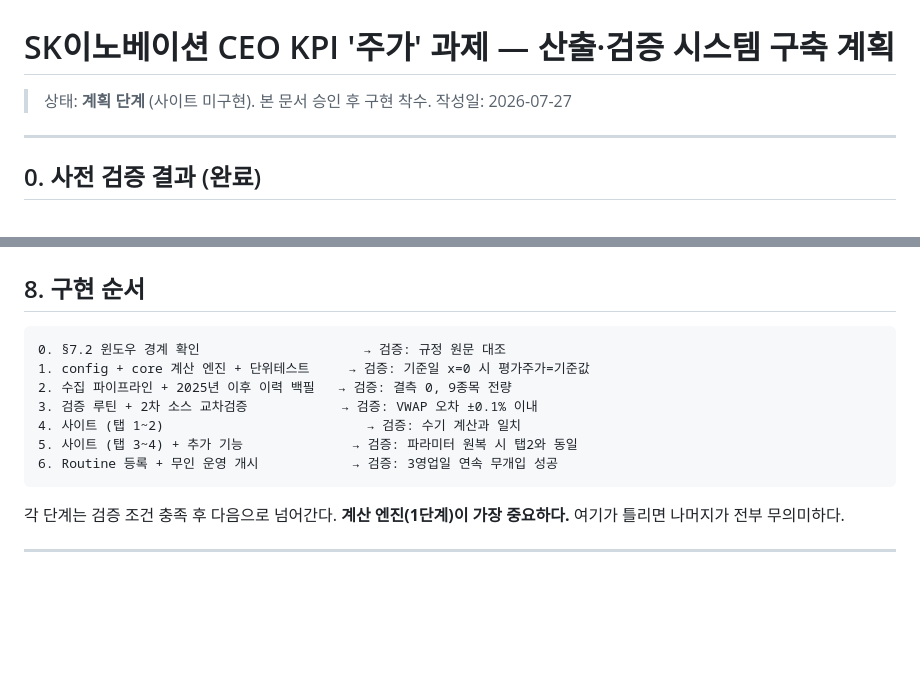
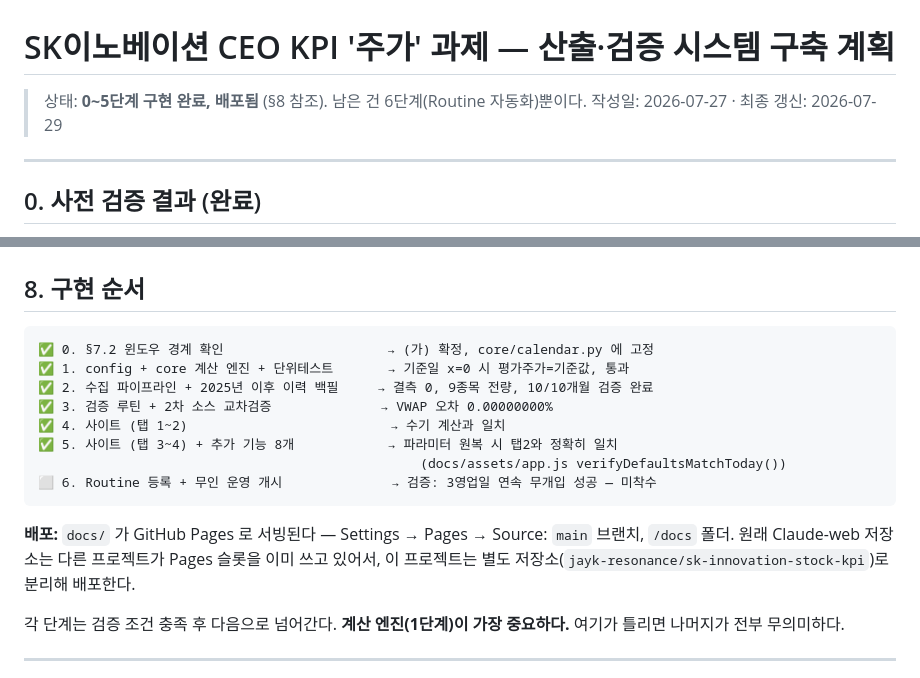
Before and after one commit to Jayk-resonance/sk-innovation-stock-kpi, a Markdown page: PLAN.md, 2 parts joined by grey strips. GitHub-like rendering; blank space fills up the shorter version.

Commit message:
PLAN.md 상태 갱신 — "계획 단계"는 stale, 0~5단계 완료 반영
새 세션이 이 저장소만 읽고 작업을 이어가려면 문서가 실제 구현 상태와
맞아야 한다. 남은 건 6단계(Routine 자동화)뿐이고, 그 외는 전부 완료·배포됨.

Co-Authored-By: Claude Sonnet 5 <noreply@anthropic.com>
Claude-Session: https://claude.ai/code/session_01XMsYUsy63yM4C6WQcPzbyC

````diff
--- a/PLAN.md
+++ b/PLAN.md
@@ -1,7 +1,7 @@
 # SK이노베이션 CEO KPI '주가' 과제 — 산출·검증 시스템 구축 계획
 
-> 상태: **계획 단계** (사이트 미구현). 본 문서 승인 후 구현 착수.
-> 작성일: 2026-07-27
+> 상태: **0~5단계 구현 완료, 배포됨** (§8 참조). 남은 건 6단계(Routine 자동화)뿐이다.
+> 작성일: 2026-07-27 · 최종 갱신: 2026-07-29
 
 ---
 
@@ -548,14 +548,19 @@ SK이노베이션 실측: 시총 197,285억원 ÷ 116,700원 = **169,053,128주*
 ## 8. 구현 순서
 
 ```
-0. §7.2 윈도우 경계 확인                     → 검증: 규정 원문 대조
-1. config + core 계산 엔진 + 단위테스트     → 검증: 기준일 x=0 시 평가주가=기준값
-2. 수집 파이프라인 + 2025년 이후 이력 백필   → 검증: 결측 0, 9종목 전량
-3. 검증 루틴 + 2차 소스 교차검증            → 검증: VWAP 오차 ±0.1% 이내
-4. 사이트 (탭 1~2)                          → 검증: 수기 계산과 일치
-5. 사이트 (탭 3~4) + 추가 기능              → 검증: 파라미터 원복 시 탭2와 동일
-6. Routine 등록 + 무인 운영 개시            → 검증: 3영업일 연속 무개입 성공
+✅ 0. §7.2 윈도우 경계 확인                     → (가) 확정, core/calendar.py 에 고정
+✅ 1. config + core 계산 엔진 + 단위테스트       → 기준일 x=0 시 평가주가=기준값, 통과
+✅ 2. 수집 파이프라인 + 2025년 이후 이력 백필     → 결측 0, 9종목 전량, 10/10개월 검증 완료
+✅ 3. 검증 루틴 + 2차 소스 교차검증              → VWAP 오차 0.00000000%
+✅ 4. 사이트 (탭 1~2)                          → 수기 계산과 일치
+✅ 5. 사이트 (탭 3~4) + 추가 기능 8개            → 파라미터 원복 시 탭2와 정확히 일치
+                                                 (docs/assets/app.js verifyDefaultsMatchToday())
+⬜ 6. Routine 등록 + 무인 운영 개시              → 검증: 3영업일 연속 무개입 성공 — 미착수
 ```
+
+**배포:** `docs/` 가 GitHub Pages 로 서빙된다 — Settings → Pages → Source: `main` 브랜치,
+`/docs` 폴더. 원래 Claude-web 저장소는 다른 프로젝트가 Pages 슬롯을 이미 쓰고 있어서,
+이 프로젝트는 별도 저장소(`jayk-resonance/sk-innovation-stock-kpi`)로 분리해 배포한다.
 
 각 단계는 검증 조건 충족 후 다음으로 넘어간다.
 **계산 엔진(1단계)이 가장 중요하다.** 여기가 틀리면 나머지가 전부 무의미하다.
````
